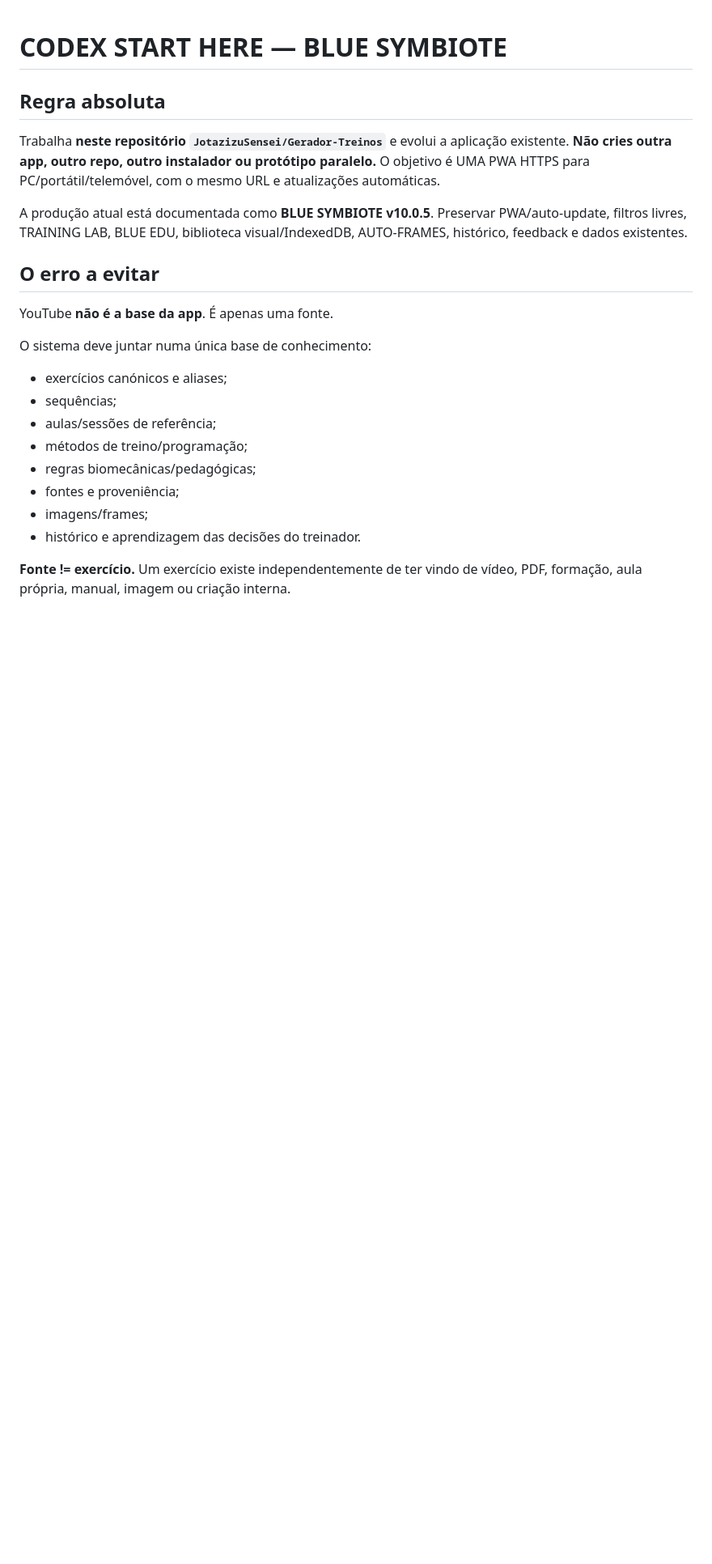
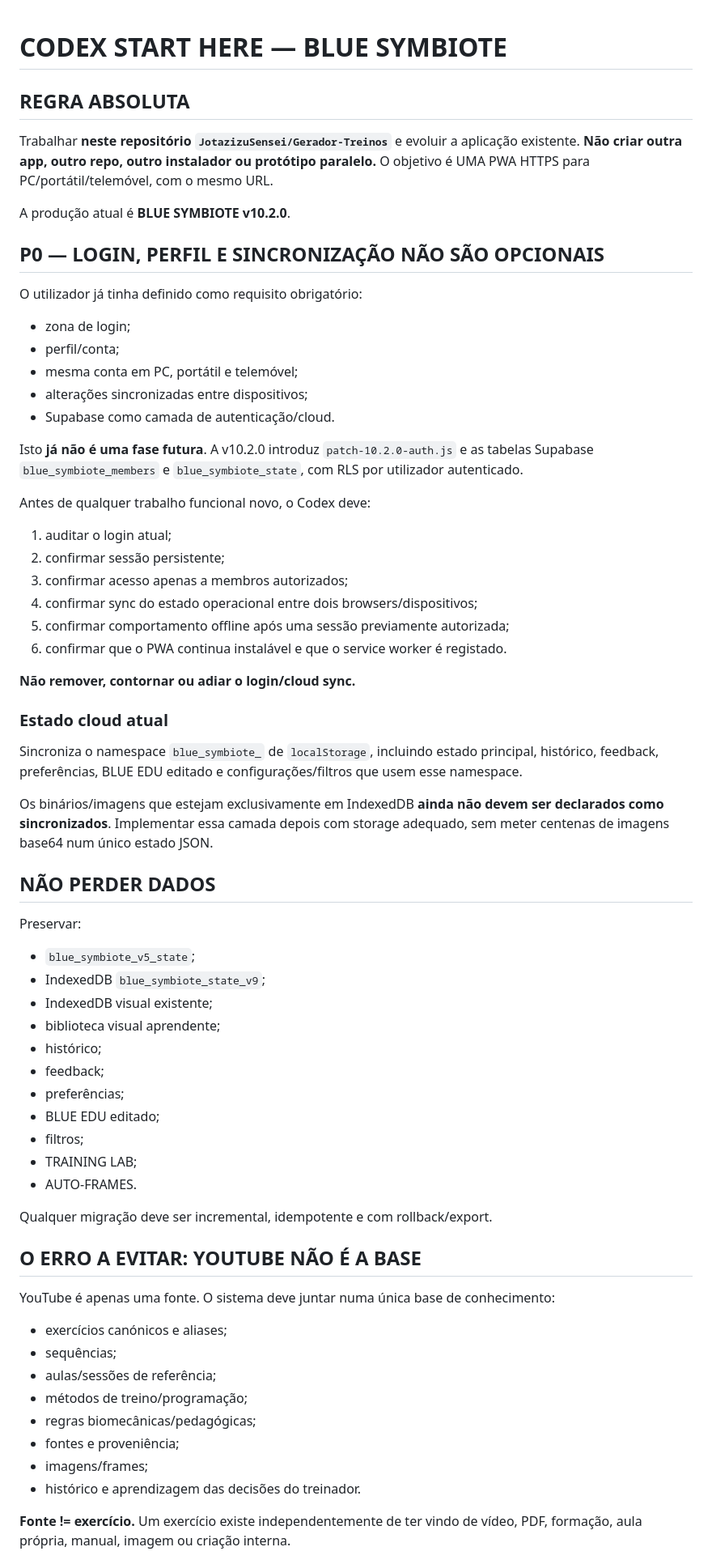
Before and after one commit to JotazizuSensei/Gerador-Treinos, a Markdown page: CODEX_START_HERE.md, the part around one of its changes. Shown at 81% size. Drawn GitHub-style; blank space fills up the shorter version.

Commit message:
Make login and Supabase sync P0 in Codex handoff

```diff
--- a/CODEX_START_HERE.md
+++ b/CODEX_START_HERE.md
@@ -1,14 +1,53 @@
 # CODEX START HERE — BLUE SYMBIOTE
 
-## Regra absoluta
-Trabalha **neste repositório `JotazizuSensei/Gerador-Treinos`** e evolui a aplicação existente. **Não cries outra app, outro repo, outro instalador ou protótipo paralelo.** O objetivo é UMA PWA HTTPS para PC/portátil/telemóvel, com o mesmo URL e atualizações automáticas.
+## REGRA ABSOLUTA
+Trabalhar **neste repositório `JotazizuSensei/Gerador-Treinos`** e evoluir a aplicação existente. **Não criar outra app, outro repo, outro instalador ou protótipo paralelo.** O objetivo é UMA PWA HTTPS para PC/portátil/telemóvel, com o mesmo URL.
 
-A produção atual está documentada como **BLUE SYMBIOTE v10.0.5**. Preservar PWA/auto-update, filtros livres, TRAINING LAB, BLUE EDU, biblioteca visual/IndexedDB, AUTO-FRAMES, histórico, feedback e dados existentes.
+A produção atual é **BLUE SYMBIOTE v10.2.0**.
 
-## O erro a evitar
-YouTube **não é a base da app**. É apenas uma fonte.
+## P0 — LOGIN, PERFIL E SINCRONIZAÇÃO NÃO SÃO OPCIONAIS
+O utilizador já tinha definido como requisito obrigatório:
+- zona de login;
+- perfil/conta;
+- mesma conta em PC, portátil e telemóvel;
+- alterações sincronizadas entre dispositivos;
+- Supabase como camada de autenticação/cloud.
 
-O sistema deve juntar numa única base de conhecimento:
+Isto **já não é uma fase futura**. A v10.2.0 introduz `patch-10.2.0-auth.js` e as tabelas Supabase `blue_symbiote_members` e `blue_symbiote_state`, com RLS por utilizador autenticado.
+
+Antes de qualquer trabalho funcional novo, o Codex deve:
+1. auditar o login atual;
+2. confirmar sessão persistente;
+3. confirmar acesso apenas a membros autorizados;
+4. confirmar sync do estado operacional entre dois browsers/dispositivos;
+5. confirmar comportamento offline após uma sessão previamente autorizada;
+6. confirmar que o PWA continua instalável e que o service worker é registado.
+
+**Não remover, contornar ou adiar o login/cloud sync.**
+
+### Estado cloud atual
+Sincroniza o namespace `blue_symbiote_` de `localStorage`, incluindo estado principal, histórico, feedback, preferências, BLUE EDU editado e configurações/filtros que usem esse namespace.
+
+Os binários/imagens que estejam exclusivamente em IndexedDB **ainda não devem ser declarados como sincronizados**. Implementar essa camada depois com storage adequado, sem meter centenas de imagens base64 num único estado JSON.
+
+## NÃO PERDER DADOS
+Preservar:
+- `blue_symbiote_v5_state`;
+- IndexedDB `blue_symbiote_state_v9`;
+- IndexedDB visual existente;
+- biblioteca visual aprendente;
+- histórico;
+- feedback;
+- preferências;
+- BLUE EDU editado;
+- filtros;
+- TRAINING LAB;
+- AUTO-FRAMES.
+
+Qualquer migração deve ser incremental, idempotente e com rollback/export.
+
+## O ERRO A EVITAR: YOUTUBE NÃO É A BASE
+YouTube é apenas uma fonte. O sistema deve juntar numa única base de conhecimento:
 - exercícios canónicos e aliases;
 - sequências;
 - aulas/sessões de referência;
```
Also changed, not shown: other parts of CODEX_START_HERE.md (+36 -29 lines).
